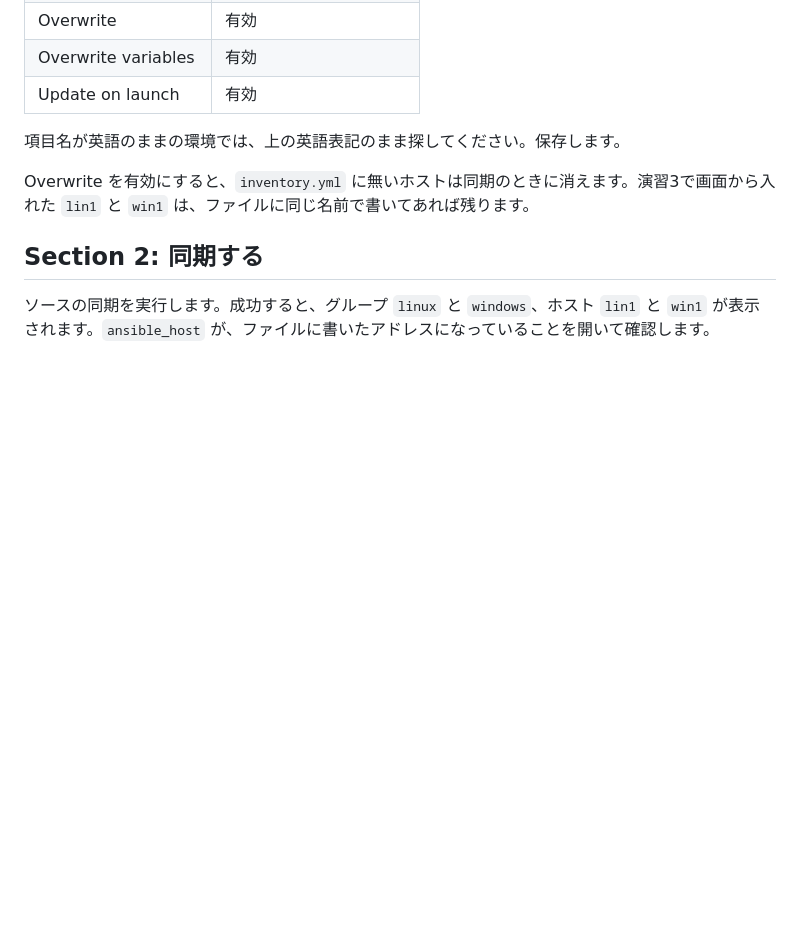
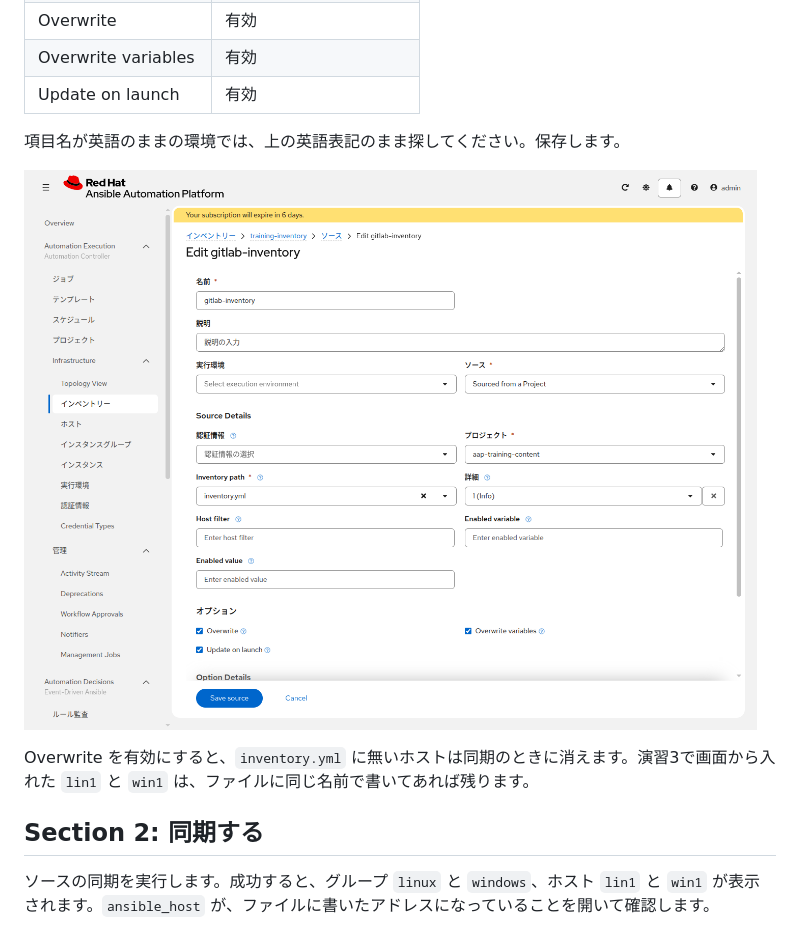
Before and after one commit to kifujii/aap_training, a Markdown page: basic-controller/ex6.md, the part around the change. GitHub-like rendering; pictures changed too: images/aap/inventory-source.png (added); blank space fills up the shorter version.

Commit message:
docs: show the inventory source form in exercise 6
Learners need the source screen itself, not only the field names.

Co-authored-by: Cursor <cursoragent@cursor.com>

```diff
--- a/basic-controller/ex6.md
+++ b/basic-controller/ex6.md
@@ -20,6 +20,8 @@
 
 項目名が英語のままの環境では、上の英語表記のまま探してください。保存します。
 
+![インベントリソースの編集。ソースは Sourced from a Project、プロジェクトは aap-training-content、Inventory path は inventory.yml。Overwrite、Overwrite variables、Update on launch にチェックが入っている](../images/aap/inventory-source.png)
+
 Overwrite を有効にすると、`inventory.yml` に無いホストは同期のときに消えます。演習3で画面から入れた `lin1` と `win1` は、ファイルに同じ名前で書いてあれば残ります。
 
 ## Section 2: 同期する
```
